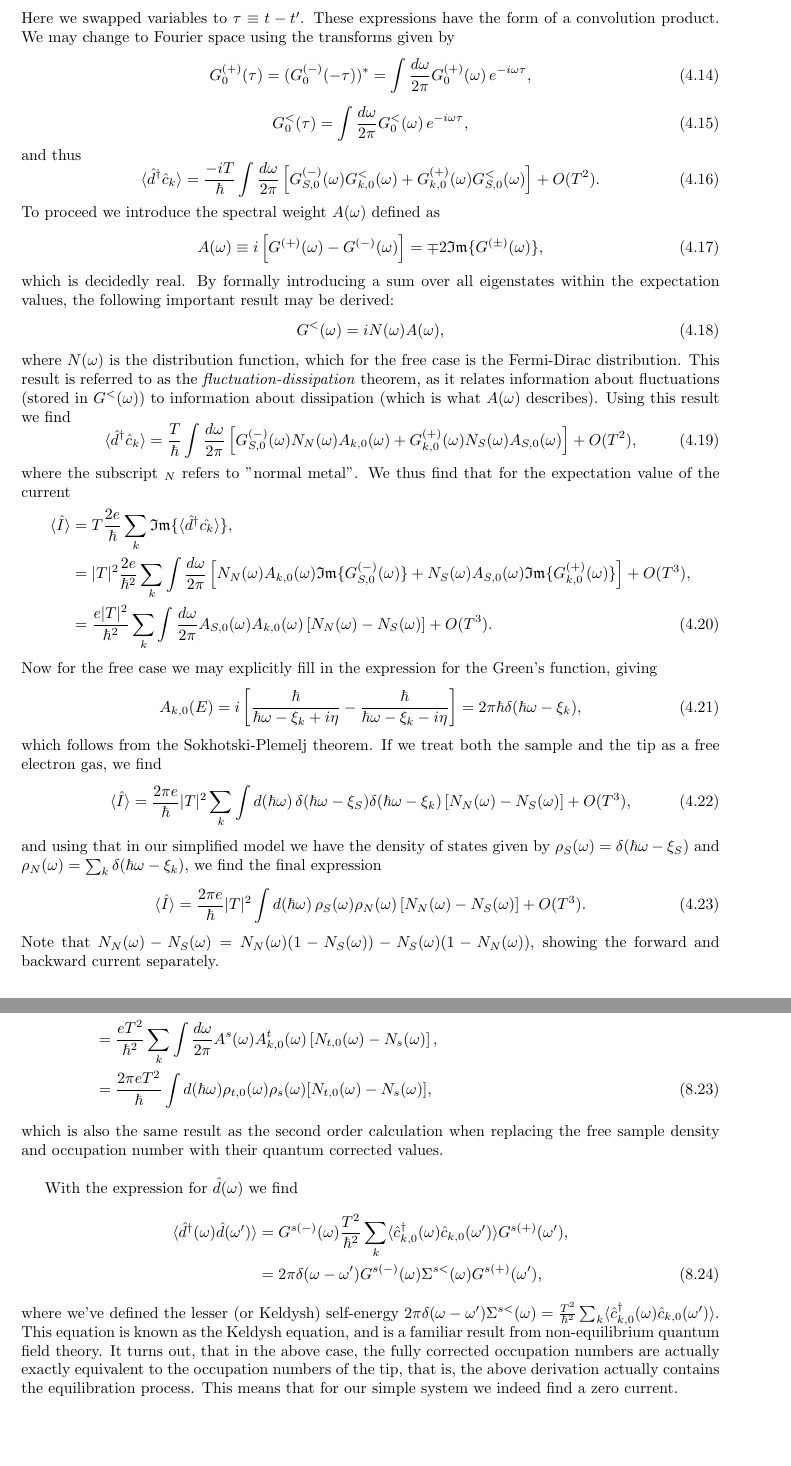
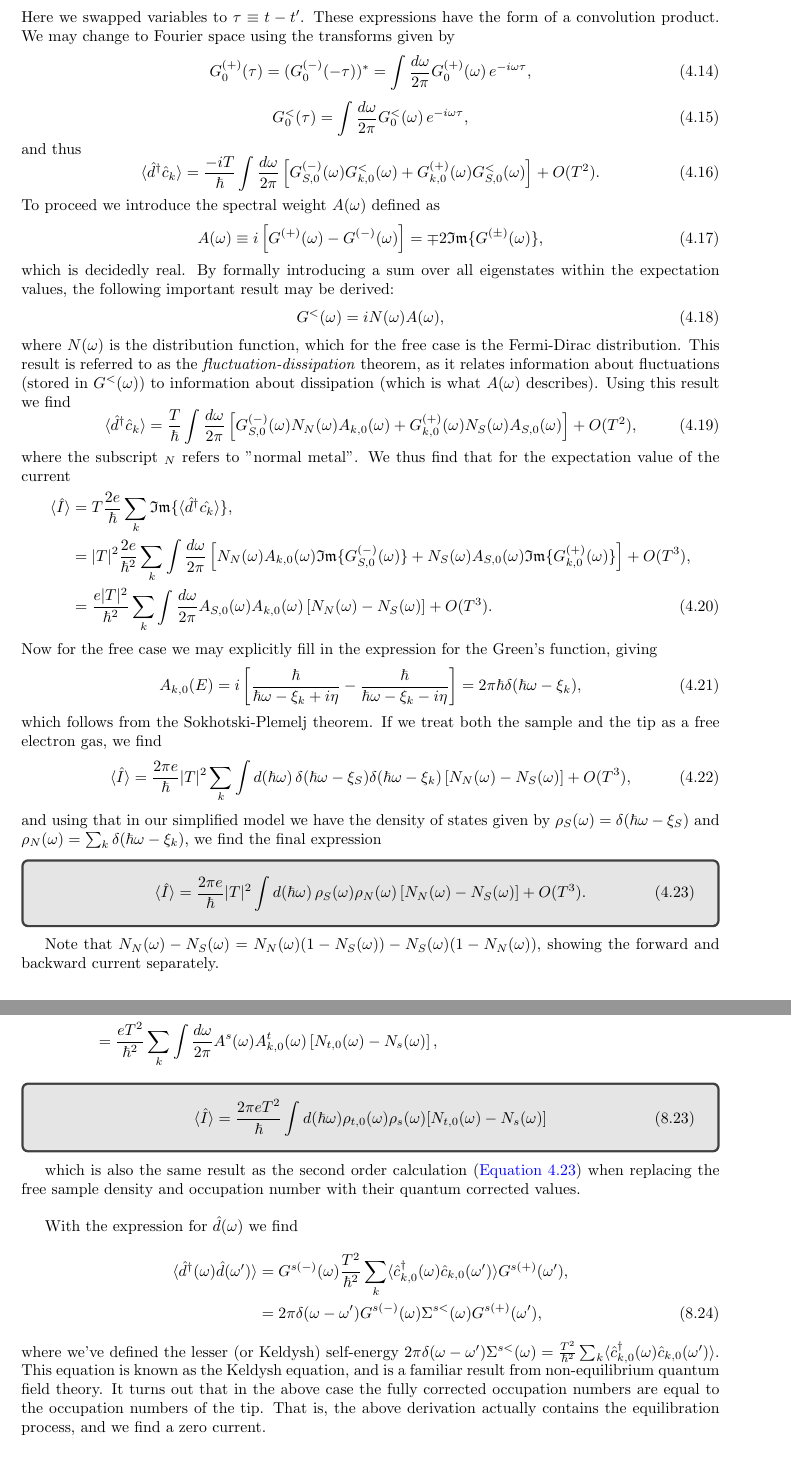
Before and after one commit to JobEnning/thesis-notes, a LaTeX document (main.tex, which reads sections/week1.tex, sections/week5.tex): two parts of pages 7 and 18 of 18 before the commit and two parts of pages 7 and 18 of 19 after it, joined at a grey line, cut so that both start at the same text. Compiled offline with pdfLaTeX.

Commit message:
Minor adjustments in the train

```diff
--- a/main.tex
+++ b/main.tex
@@ -39,6 +39,8 @@
 \input{sections/week4.tex}
 \newpage
 \input{sections/week5.tex}
+\newpage
+\input{sections/week6.tex}
 
 % \bibliographystyle{unsrt}
 % \bibliography{sample}
--- a/sections/week1.tex
+++ b/sections/week1.tex
@@ -81,9 +81,11 @@ which follows from the Sokhotski-Plemelj theorem. If we treat both the sample an
     \langle\hat{I}\rangle =  \frac{2\pi e}{\hbar}|T|^2 \sum_k \int d(\hbar\omega) \, \delta(\hbar\omega-\xi_S)\delta(\hbar\omega-\xi_k)\left[N_N(\omega)-N_S(\omega)\right] + O(T^3),
 \end{equation}
 and using that in our simplified model we have the density of states given by $\rho_S(\omega) = \delta(\hbar\omega-\xi_S)$ and $\rho_N(\omega) = \sum_k\delta(\hbar\omega-\xi_k)$, we find the final expression
+\begin{tcolorbox}[colback=gray!20!white]
 \begin{equation}\label{eq:current}
     \langle\hat{I}\rangle = \frac{2\pi e}{\hbar}|T|^2 \int d(\hbar\omega)\, \rho_S(\omega)\rho_N(\omega)\left[N_N(\omega)-N_S(\omega)\right] + O(T^3).
 \end{equation}
+\end{tcolorbox}
 Note that $N_N(\omega)-N_S(\omega) = N_N(\omega)(1-N_S(\omega)) - N_S(\omega)(1-N_N(\omega))$, showing the forward and backward current separately.
 
 
--- a/sections/week5.tex
+++ b/sections/week5.tex
@@ -91,14 +91,18 @@ Where we used $\langle \hat{c}^\dagger_{k,0}(\omega)\hat{c}_{k',0}(\omega')\rang
 Now taking the imaginary part we find the current
 \begin{align}
     \langle\hat{I}\rangle &= \frac{2 e T^2}{\hbar^2}\sum_k\int\frac{d\omega}{2\pi}\left[\mathfrak{Im}\left\{G^{s(-)}(\omega)\right\}N_{t,0}(\omega)A^t_{k,0}(\omega)+\mathfrak{Im}\left\{G^{t(+)}_{k,0}(\omega)\right\}N_s(\omega)A^s(\omega)\right],\nonumber\\
-    &= \frac{e\ta^2}{\hbar^2}\sum_k\int\frac{d\omega}{2\pi}A^s(\omega)A^t_{k,0}(\omega)\left[N_{t,0}(\omega)-N_s(\omega)\right],\nonumber\\
-    &= \frac{2\pi e \ta^2}{\hbar}\int d(\hbar\omega)\rho_{t,0}(\omega)\rho_s(\omega)[N_{t,0}(\omega)-N_s(\omega)],
+    &= \frac{e\ta^2}{\hbar^2}\sum_k\int\frac{d\omega}{2\pi}A^s(\omega)A^t_{k,0}(\omega)\left[N_{t,0}(\omega)-N_s(\omega)\right]\nonumber,
 \end{align}
-which is also the same result as the second order calculation when replacing the free sample density and occupation number with their quantum corrected values.
+\begin{tcolorbox}[colback=gray!20!white]
+\begin{equation}
+    \langle\hat{I}\rangle= \frac{2\pi e \ta^2}{\hbar}\int d(\hbar\omega)\rho_{t,0}(\omega)\rho_s(\omega)[N_{t,0}(\omega)-N_s(\omega)]
+\end{equation}
+\end{tcolorbox}
+which is also the same result as the second order calculation (\autoref{eq:current}) when replacing the free sample density and occupation number with their quantum corrected values.
 
 With the expression for $\hat{d}(\omega)$ we find
 \begin{align}
     \langle \hat{d}^\dagger(\omega) \hat{d}(\omega')\rangle &= G^{s(-)}(\omega)\frac{\ta^2}{\hbar^2}\sum_k \langle\hat{c}^\dagger_{k,0}(\omega)\hat{c}_{k,0}(\omega')\rangle G^{s(+)}(\omega'),\nonumber\\
     &=2\pi \delta(\omega-\omega')G^{s(-)}(\omega)\Sigma^{s<}(\omega)G^{s(+)}(\omega'),
 \end{align}
-where we've defined the lesser (or Keldysh) self-energy $2\pi\delta(\omega-\omega')\Sigma^{s<}(\omega) = \frac{\ta^2}{\hbar^2}\sum_k\langle\hat{c}^\dagger_{k,0}(\omega)\hat{c}_{k,0}(\omega')\rangle$. This equation is known as the Keldysh equation, and is a familiar result from non-equilibrium quantum field theory. It turns out, that in the above case, the fully corrected occupation numbers are actually exactly equivalent to the occupation numbers of the tip, that is, the above derivation actually contains the equilibration process. This means that for our simple system we indeed find a zero current.
+where we've defined the lesser (or Keldysh) self-energy $2\pi\delta(\omega-\omega')\Sigma^{s<}(\omega) = \frac{\ta^2}{\hbar^2}\sum_k\langle\hat{c}^\dagger_{k,0}(\omega)\hat{c}_{k,0}(\omega')\rangle$. This equation is known as the Keldysh equation, and is a familiar result from non-equilibrium quantum field theory. It turns out that in the above case the fully corrected occupation numbers are equal to the occupation numbers of the tip. That is, the above derivation actually contains the equilibration process, and we find a zero current.
```
Also changed, not shown: sections/week6.tex (added, +1 -0 lines), 1 other file.
